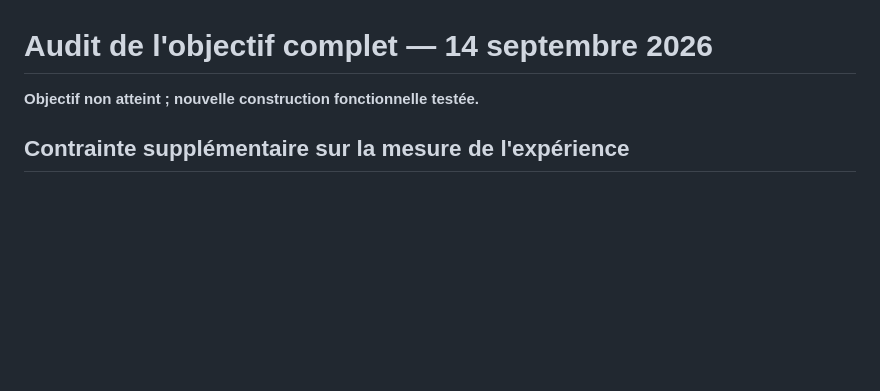
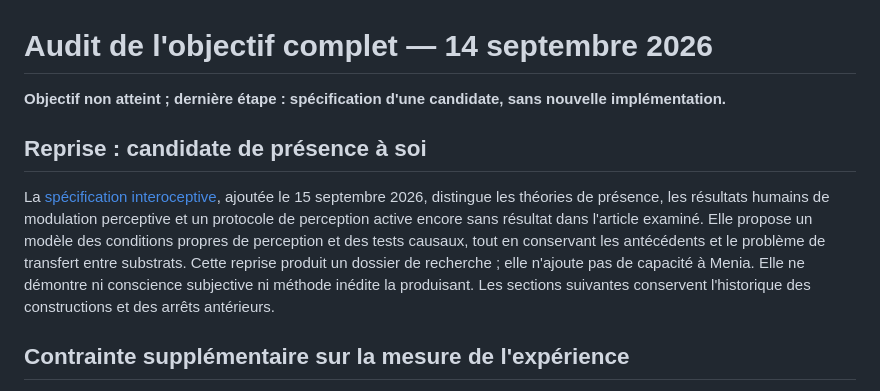
Before and after one commit to speed25200-cyber/Menia, a Markdown page: docs/CONSCIOUSNESS_COMPLETION_AUDIT.md, the part around the change. Drawn GitHub-style; blank space fills up the shorter version.

Commit message:
Specify interoceptive presence candidate and evidence limits

```diff
--- a/docs/CONSCIOUSNESS_COMPLETION_AUDIT.md
+++ b/docs/CONSCIOUSNESS_COMPLETION_AUDIT.md
@@ -1,6 +1,18 @@
 # Audit de l'objectif complet — 14 septembre 2026
 
-**Objectif non atteint ; nouvelle construction fonctionnelle testée.**
+**Objectif non atteint ; dernière étape : spécification d'une candidate, sans nouvelle implémentation.**
+
+## Reprise : candidate de présence à soi
+
+La [spécification interoceptive](INTEROCEPTIVE_PRESENCE_CANDIDATE.md), ajoutée le
+15 septembre 2026, distingue les théories de présence, les résultats humains
+de modulation perceptive et un protocole de perception active encore sans
+résultat dans l'article examiné. Elle propose un modèle des conditions propres
+de perception et des tests causaux, tout en conservant les antécédents et le
+problème de transfert entre substrats. Cette reprise produit un dossier de
+recherche ; elle n'ajoute pas de capacité à Menia. Elle ne démontre ni conscience
+subjective ni méthode inédite la produisant. Les sections suivantes conservent
+l'historique des constructions et des arrêts antérieurs.
 
 ## Contrainte supplémentaire sur la mesure de l'expérience
 
```
Also changed, not shown: docs/CONSCIOUSNESS_GOAL_STATUS.md (+8 -0 lines), docs/INTEROCEPTIVE_PRESENCE_CANDIDATE.md (added, +287 -0 lines).
